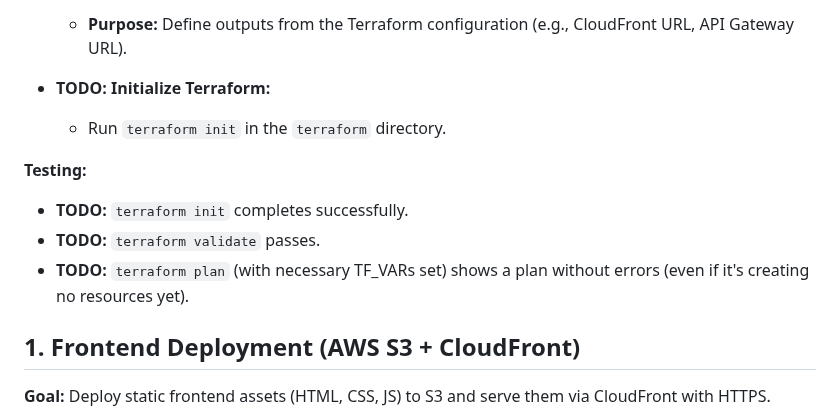
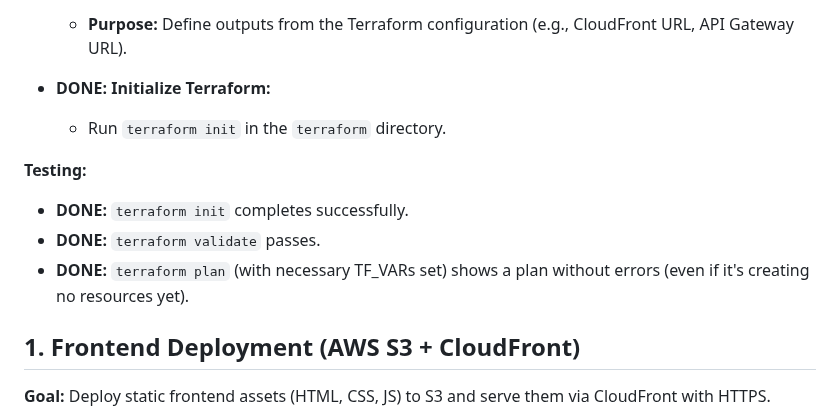
Before and after one commit to bkgoksel/fun, a Markdown page: docs/phase-four-todo.md, the part around the change. Drawn GitHub-style.

Commit message:
docs: Mark Terraform initialization tasks as done

```diff
--- a/docs/phase-four-todo.md
+++ b/docs/phase-four-todo.md
@@ -109,14 +109,14 @@ This document outlines the tasks required to deploy the Storied Recipes project
 
 - **DONE: Create `terraform/outputs.tf` (initially empty or with placeholders):**
   - **Purpose:** Define outputs from the Terraform configuration (e.g., CloudFront URL, API Gateway URL).
-- **TODO: Initialize Terraform:**
+- **DONE: Initialize Terraform:**
   - Run `terraform init` in the `terraform` directory.
 
 **Testing:**
 
-- **TODO:** `terraform init` completes successfully.
-- **TODO:** `terraform validate` passes.
-- **TODO:** `terraform plan` (with necessary TF_VARs set) shows a plan without errors (even if it's creating no resources yet).
+- **DONE:** `terraform init` completes successfully.
+- **DONE:** `terraform validate` passes.
+- **DONE:** `terraform plan` (with necessary TF_VARs set) shows a plan without errors (even if it's creating no resources yet).
 
 ## 1. Frontend Deployment (AWS S3 + CloudFront)
 
```
